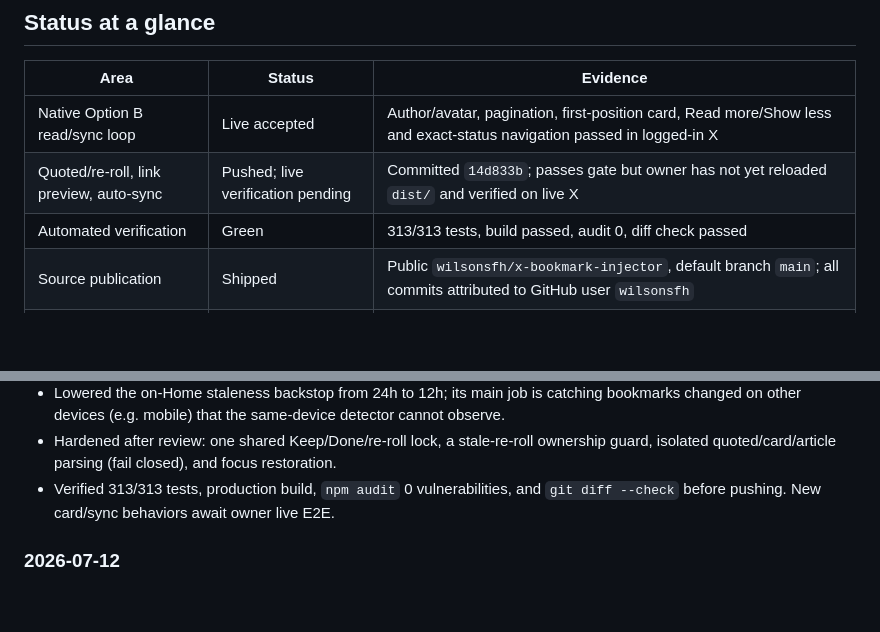
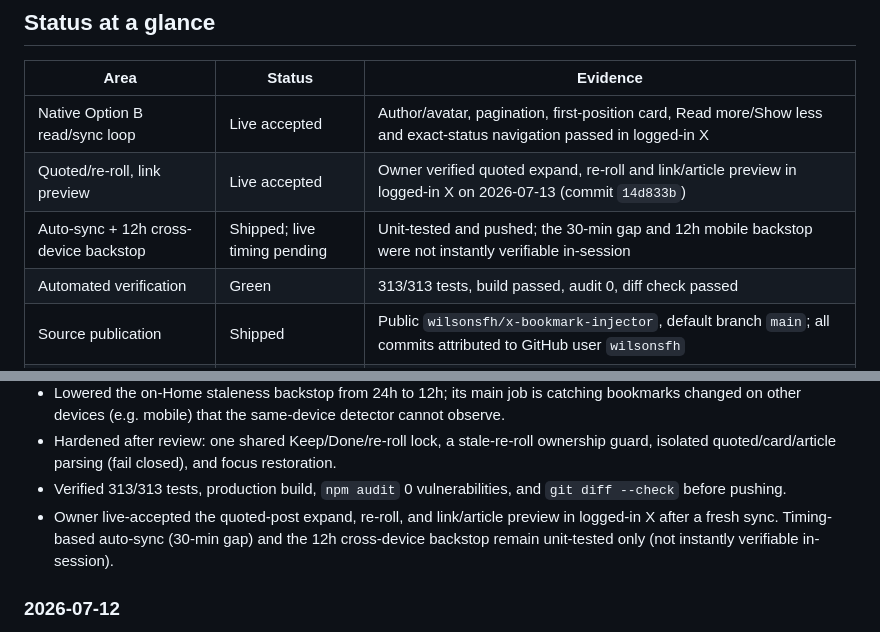
Before and after one commit to wilsonsfh/x-bookmark-injector, a Markdown page: PROGRESS_REPORT.md, 2 parts joined by grey strips. GitHub-like rendering; blank space fills up the shorter version.

Commit message:
docs: record live acceptance of card enrichment features

```diff
--- a/PROGRESS_REPORT.md
+++ b/PROGRESS_REPORT.md
@@ -5,7 +5,8 @@
 | Area | Status | Evidence |
 | --- | --- | --- |
 | Native Option B read/sync loop | Live accepted | Author/avatar, pagination, first-position card, Read more/Show less and exact-status navigation passed in logged-in X |
-| Quoted/re-roll, link preview, auto-sync | Pushed; live verification pending | Committed `14d833b`; passes gate but owner has not yet reloaded `dist/` and verified on live X |
+| Quoted/re-roll, link preview | Live accepted | Owner verified quoted expand, re-roll and link/article preview in logged-in X on 2026-07-13 (commit `14d833b`) |
+| Auto-sync + 12h cross-device backstop | Shipped; live timing pending | Unit-tested and pushed; the 30-min gap and 12h mobile backstop were not instantly verifiable in-session |
 | Automated verification | Green | 313/313 tests, build passed, audit 0, diff check passed |
 | Source publication | Shipped | Public `wilsonsfh/x-bookmark-injector`, default branch `main`; all commits attributed to GitHub user `wilsonsfh` |
 | Destructive actions | Manual gate open | Keep, real Delete, Undo and failure paths remain unchecked in `docs/E2E_CHECKLIST.md` |
@@ -29,7 +30,10 @@
 - Hardened after review: one shared Keep/Done/re-roll lock, a stale-re-roll ownership
   guard, isolated quoted/card/article parsing (fail closed), and focus restoration.
 - Verified 313/313 tests, production build, `npm audit` 0 vulnerabilities, and
-  `git diff --check` before pushing. New card/sync behaviors await owner live E2E.
+  `git diff --check` before pushing.
+- Owner live-accepted the quoted-post expand, re-roll, and link/article preview in
+  logged-in X after a fresh sync. Timing-based auto-sync (30-min gap) and the 12h
+  cross-device backstop remain unit-tested only (not instantly verifiable in-session).
 
 ### 2026-07-12
 
```
Also changed, not shown: docs/E2E_CHECKLIST.md (+4 -4 lines).
